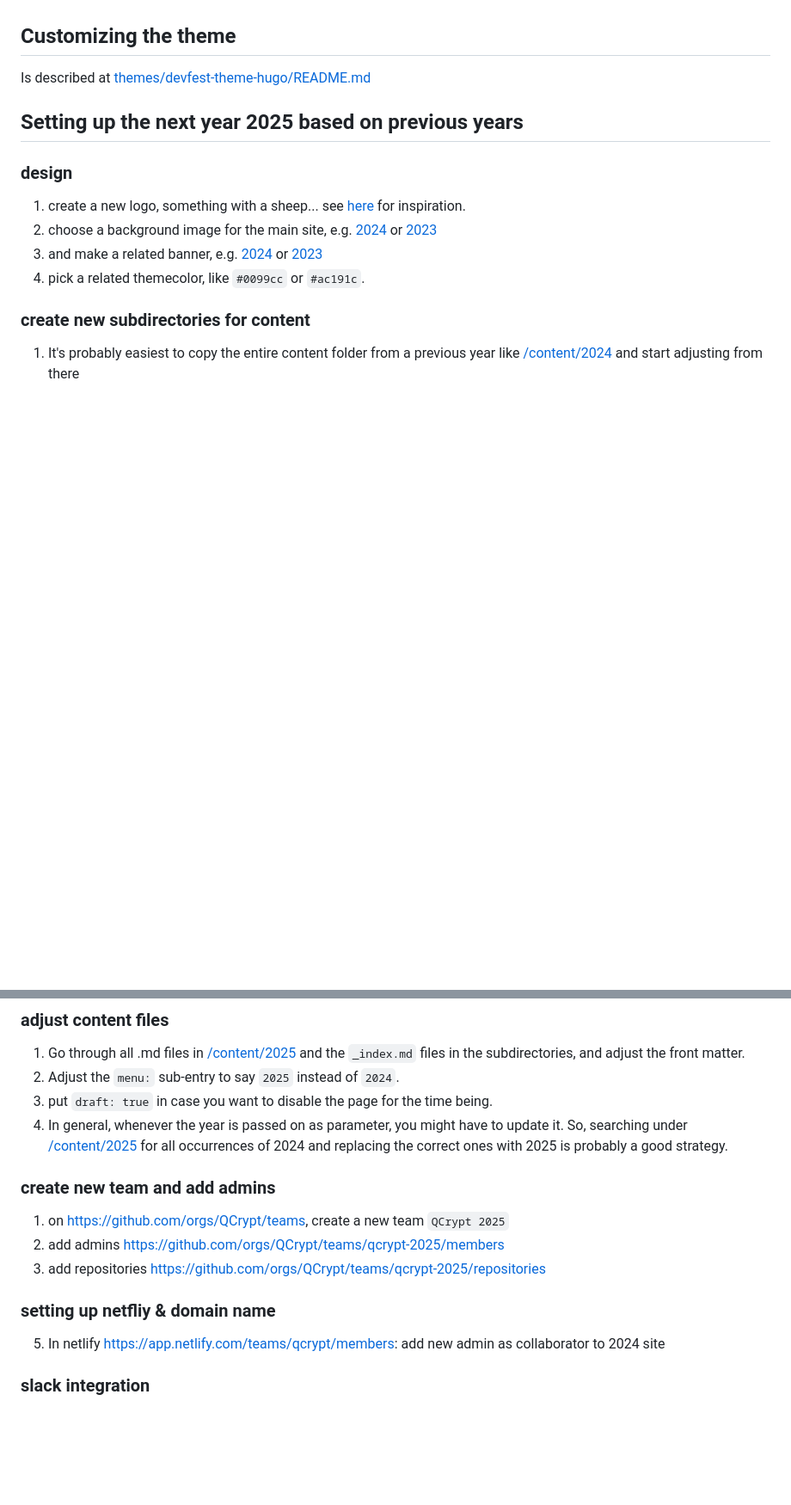
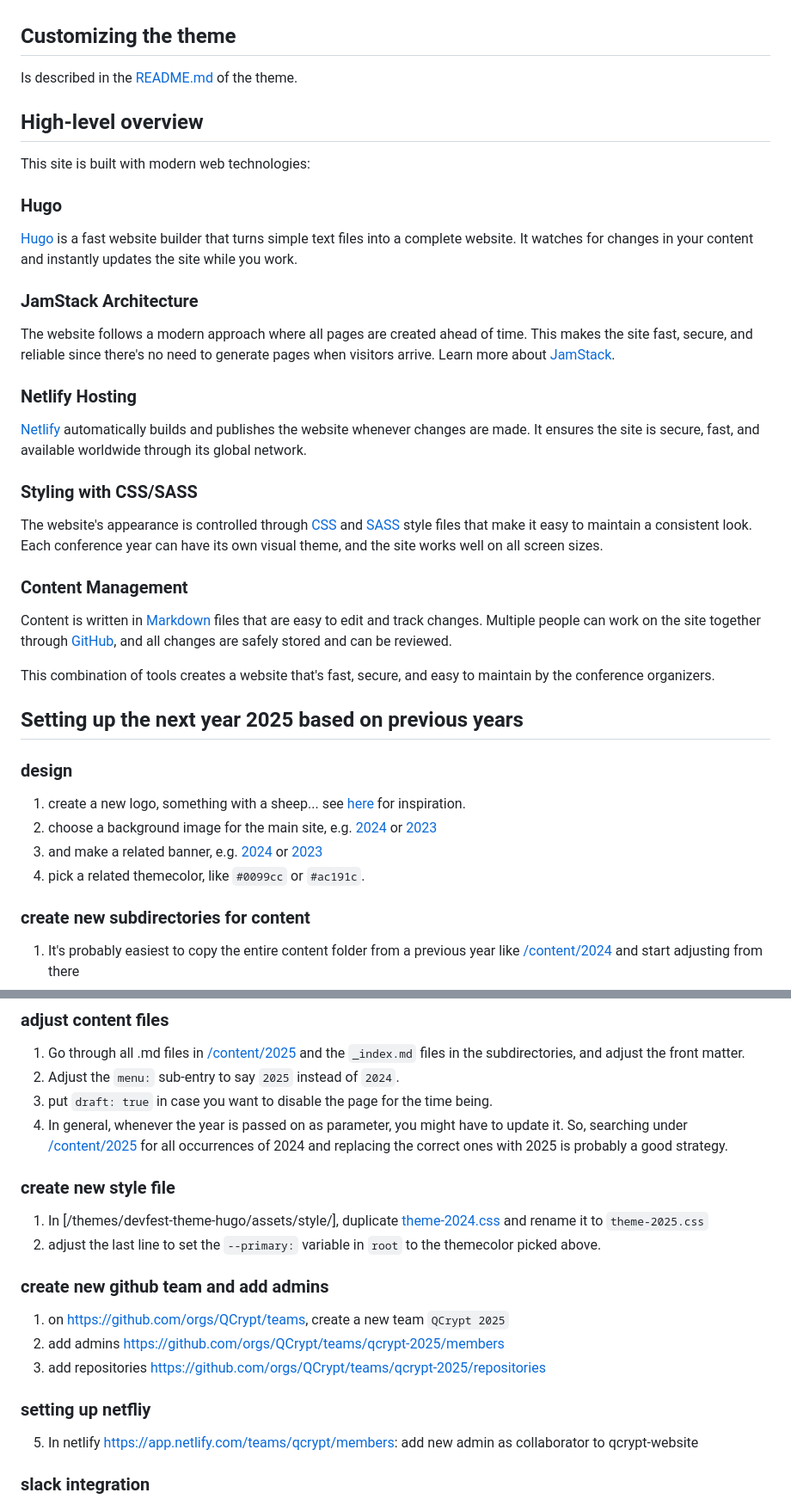
Before and after one commit to QCrypt/qcrypt-website, a Markdown page: README.md, 2 parts joined by grey strips. Shown: that part at 86% size. Drawn GitHub-style; blank space fills up the shorter version.

Commit message:
more documentation

````diff
--- a/README.md
+++ b/README.md
@@ -42,8 +42,27 @@ hugo server
 
 
 ## Customizing the theme
-Is described at [themes/devfest-theme-hugo/README.md ](https://github.com/QCrypt/qcrypt-website/blob/main/themes/devfest-theme-hugo/README.md)
+Is described in the [README.md ](https://github.com/QCrypt/qcrypt-website/blob/main/themes/devfest-theme-hugo/README.md) of the theme.
 
+## High-level overview
+This site is built with modern web technologies:
+
+### Hugo
+[Hugo](https://gohugo.io/) is a fast website builder that turns simple text files into a complete website. It watches for changes in your content and instantly updates the site while you work.
+
+### JamStack Architecture
+The website follows a modern approach where all pages are created ahead of time. This makes the site fast, secure, and reliable since there's no need to generate pages when visitors arrive. Learn more about [JamStack](https://jamstack.org/).
+
+### Netlify Hosting
+[Netlify](https://www.netlify.com/) automatically builds and publishes the website whenever changes are made. It ensures the site is secure, fast, and available worldwide through its global network.
+
+### Styling with CSS/SASS
+The website's appearance is controlled through [CSS](https://developer.mozilla.org/en-US/docs/Web/CSS) and [SASS](https://sass-lang.com/) style files that make it easy to maintain a consistent look. Each conference year can have its own visual theme, and the site works well on all screen sizes.
+
+### Content Management
+Content is written in [Markdown](https://www.markdownguide.org/) files that are easy to edit and track changes. Multiple people can work on the site together through [GitHub](https://github.com/), and all changes are safely stored and can be reviewed.
+
+This combination of tools creates a website that's fast, secure, and easy to maintain by the conference organizers.
 
 ## Setting up the next year 2025 based on previous years
 
@@ -70,14 +89,17 @@ Is described at [themes/devfest-theme-hugo/README.md ](https://github.com/QCrypt
 3. put `draft: true` in case you want to disable the page for the time being.
 4. In general, whenever the year is passed on as parameter, you might have to update it. So, searching under [/content/2025](/content/2025) for all occurrences of 2024 and replacing the correct ones with 2025 is probably a good strategy.
 
+### create new style file
+1. In [/themes/devfest-theme-hugo/assets/style/], duplicate [theme-2024.css](/themes/devfest-theme-hugo/assets/style/theme-2024.css) and rename it to `theme-2025.css`
+2. adjust the last line to set the `--primary:` variable in `root` to the themecolor picked above.
 
-### create new team and add admins
+### create new github team and add admins
 1. on https://github.com/orgs/QCrypt/teams, create a new team ```QCrypt 2025```
 2. add admins https://github.com/orgs/QCrypt/teams/qcrypt-2025/members
 3. add repositories https://github.com/orgs/QCrypt/teams/qcrypt-2025/repositories
 
-### setting up netfliy & domain name
-5. In netlify https://app.netlify.com/teams/qcrypt/members: add new admin as collaborator to 2024 site
+### setting up netfliy
+5. In netlify https://app.netlify.com/teams/qcrypt/members: add new admin as collaborator to qcrypt-website
 
 ### slack integration
 1. create a new private channel on QCrypt slack, named website-2024
````
Also changed, not shown: other parts of README.md (+3 -3 lines).
